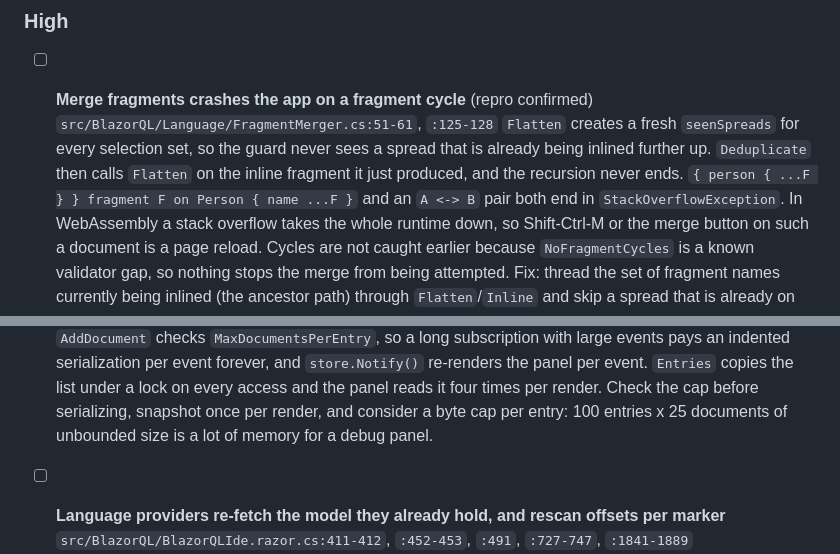
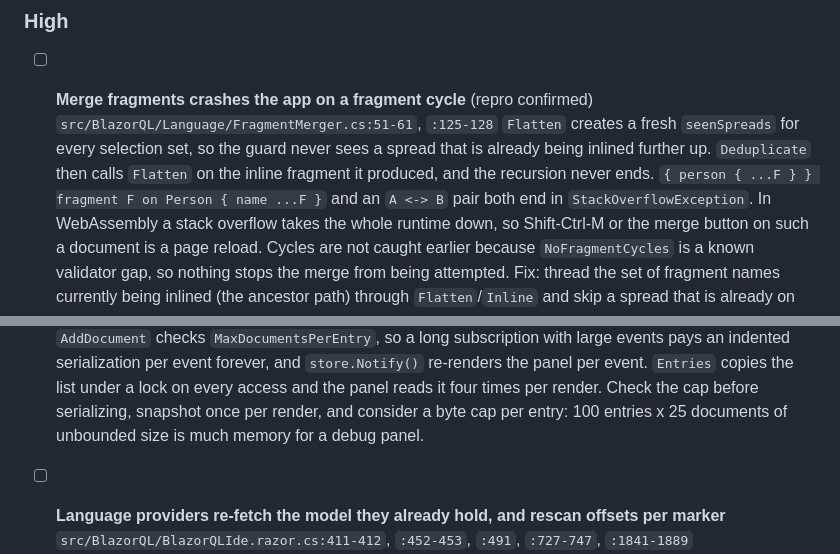
Before and after one commit to SimonCropp/BlazorQL, a Markdown page: todo.md, 2 parts joined by grey strips. Rendered like a GitHub page.

Commit message:
Reword todo.md to satisfy MarkdownSnippets content validation

```diff
--- a/todo.md
+++ b/todo.md
@@ -17,7 +17,7 @@ one-instance-per-page limitation. Those are documented choices, not defects.
   `src/BlazorQL/Language/FragmentMerger.cs:51-61`, `:125-128`
   `Flatten` creates a fresh `seenSpreads` for every selection set, so the guard never sees a
   spread that is already being inlined further up. `Deduplicate` then calls `Flatten` on the
-  inline fragment it just produced, and the recursion never ends. `{ person { ...F } } fragment F
+  inline fragment it produced, and the recursion never ends. `{ person { ...F } } fragment F
   on Person { name ...F }` and an `A <-> B` pair both end in `StackOverflowException`. In WebAssembly
   a stack overflow takes the whole runtime down, so Shift-Ctrl-M or the merge button on such a
   document is a page reload. Cycles are not caught earlier because `NoFragmentCycles` is a known
@@ -249,7 +249,7 @@ one-instance-per-page limitation. Those are documented choices, not defects.
   `store.Notify()` re-renders the panel per event. `Entries` copies the list under a lock on every
   access and the panel reads it four times per render. Check the cap before serializing, snapshot
   once per render, and consider a byte cap per entry: 100 entries x 25 documents of unbounded size
-  is a lot of memory for a debug panel.
+  is much memory for a debug panel.
 
 - [ ] **Language providers re-fetch the model they already hold, and rescan offsets per marker**
   `src/BlazorQL/BlazorQLIde.razor.cs:411-412`, `:452-453`, `:491`, `:727-747`, `:1841-1889`
```
